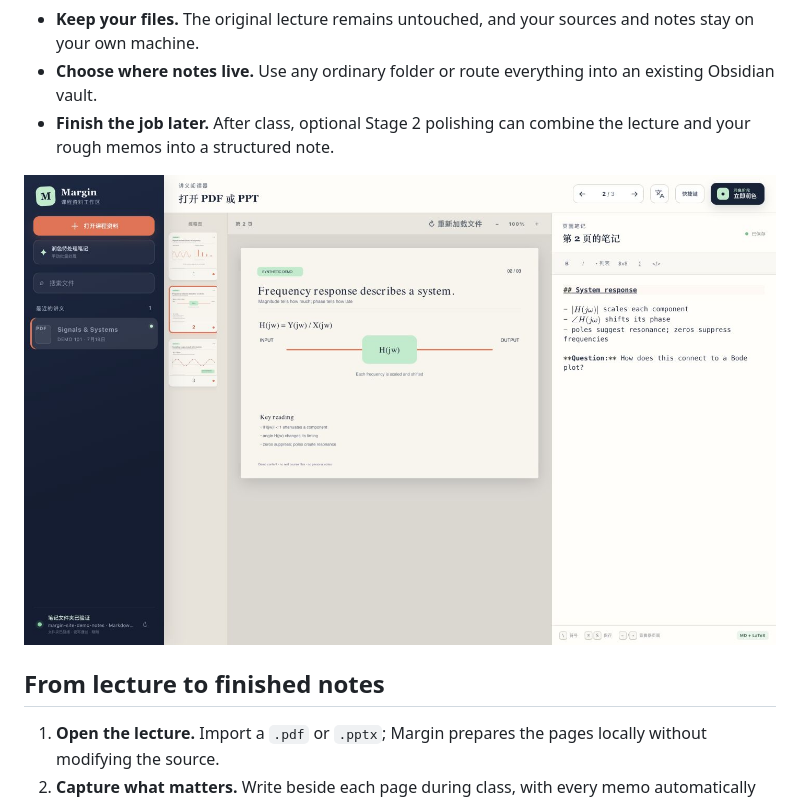
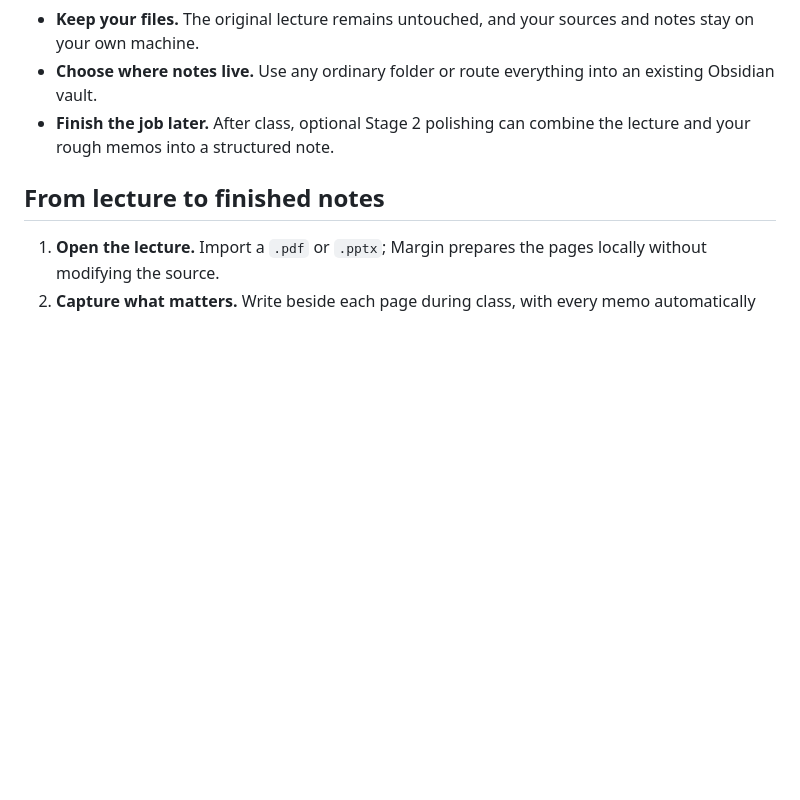
Before and after one commit to IcyCrucifix/margin, a Markdown page: README.md, the part around the change. Rendered like a GitHub page; blank space fills up the shorter version.

```diff
--- a/README.md
+++ b/README.md
@@ -20,7 +20,6 @@ Lecture slides and separate note documents quickly drift apart: a formula in you
 - **Choose where notes live.** Use any ordinary folder or route everything into an existing Obsidian vault.
 - **Finish the job later.** After class, optional Stage 2 polishing can combine the lecture and your rough memos into a structured note.
 
-![A page-linked Margin memo with Markdown, equations, and autosave](site/assets/margin-notes.png)
 
 ## From lecture to finished notes
 
```
